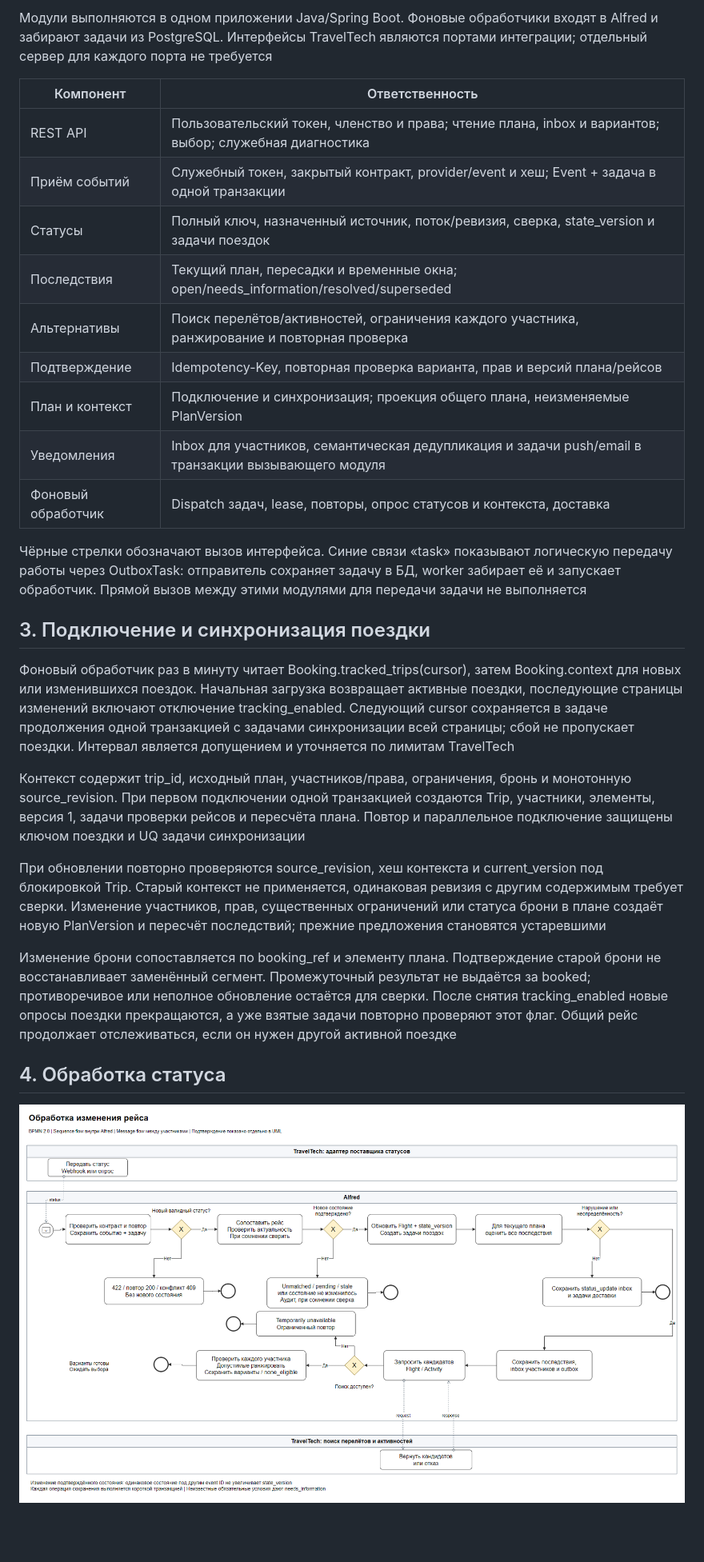
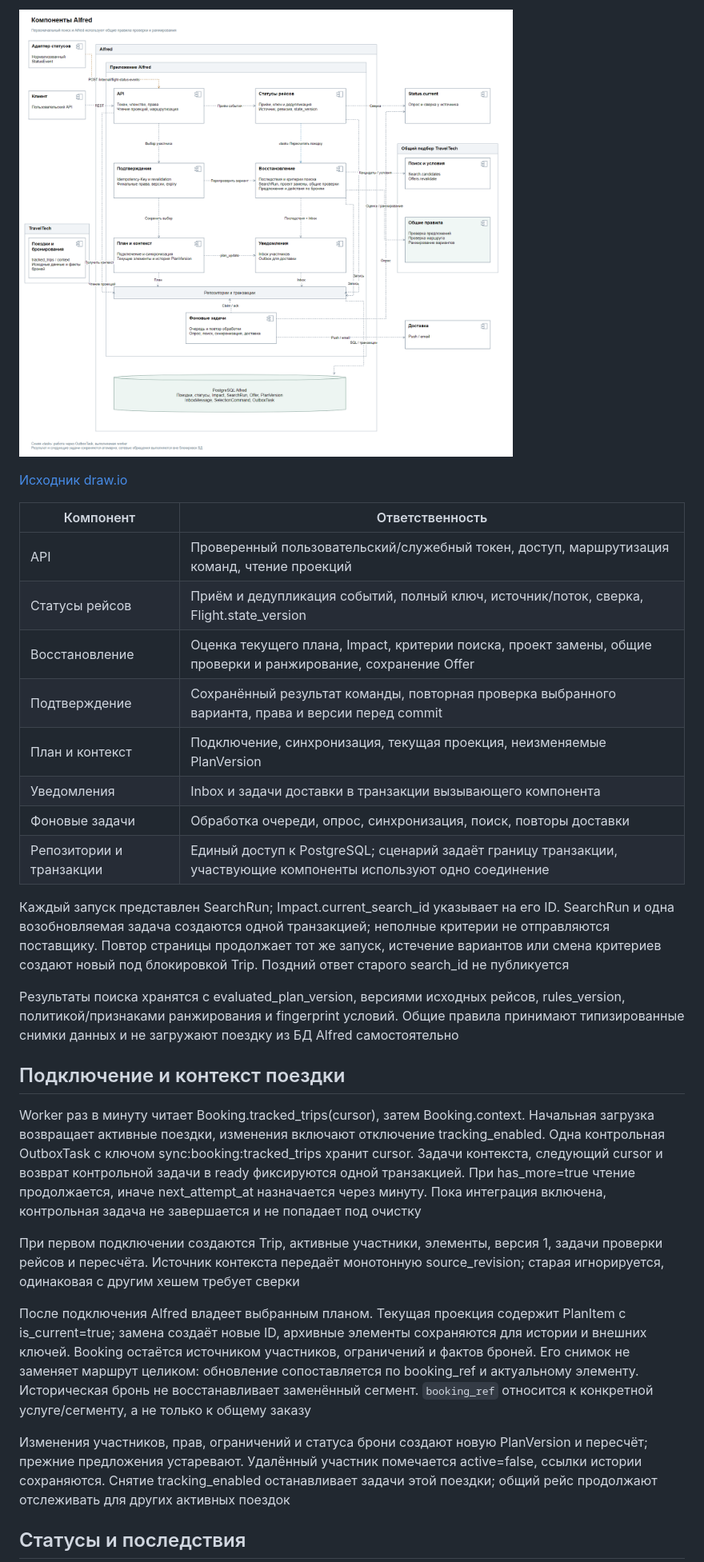
Before and after one commit to klarty-n/alfred-travel-system-design, a Markdown page: docs/architecture.md, the part around one of its changes. Shown at 80% size. Drawn GitHub-style; pictures changed too: docs/diagrams/05-alfred-components.png; blank space fills up the shorter version.

```diff
--- a/docs/architecture.md
+++ b/docs/architecture.md
@@ -20,31 +28,32 @@ TravelTech предоставляет исходный план, участни
 
-Модули выполняются в одном приложении Java/Spring Boot. Фоновые обработчики входят в Alfred и забирают задачи из PostgreSQL. Интерфейсы TravelTech являются портами интеграции; отдельный сервер для каждого порта не требуется
+![Компоненты](diagrams/05-alfred-components.png)
+
+[Исходник draw.io](diagrams/05-alfred-components.drawio)
 
 | Компонент | Ответственность |
 |---|---|
-| REST API | Пользовательский токен, членство и права; чтение плана, inbox и вариантов; выбор; служебная диагностика |
-| Приём событий | Служебный токен, закрытый контракт, provider/event и хеш; Event + задача в одной транзакции |
-| Статусы | Полный ключ, назначенный источник, поток/ревизия, сверка, state_version и задачи поездок |
-| Последствия | Текущий план, пересадки и временные окна; open/needs_information/resolved/superseded |
-| Альтернативы | Поиск перелётов/активностей, ограничения каждого участника, ранжирование и повторная проверка |
-| Подтверждение | Idempotency-Key, повторная проверка варианта, прав и версий плана/рейсов |
-| План и контекст | Подключение и синхронизация; проекция общего плана, неизменяемые PlanVersion |
-| Уведомления | Inbox для участников, семантическая дедупликация и задачи push/email в транзакции вызывающего модуля |
-| Фоновый обработчик | Dispatch задач, lease, повторы, опрос статусов и контекста, доставка |
+| API | Проверенный пользовательский/служебный токен, доступ, маршрутизация команд, чтение проекций |
+| Статусы рейсов | Приём и дедупликация событий, полный ключ, источник/поток, сверка, Flight.state_version |
+| Восстановление | Оценка текущего плана, Impact, критерии поиска, проект замены, общие проверки и ранжирование, сохранение Offer |
+| Подтверждение | Сохранённый результат команды, повторная проверка выбранного варианта, права и версии перед commit |
+| План и контекст | Подключение, синхронизация, текущая проекция, неизменяемые PlanVersion |
+| Уведомления | Inbox и задачи доставки в транзакции вызывающего компонента |
+| Фоновые задачи | Обработка очереди, опрос, синхронизация, поиск, повторы доставки |
+| Репозитории и транзакции | Единый доступ к PostgreSQL; сценарий задаёт границу транзакции, участвующие компоненты используют одно соединение |
 
-Чёрные стрелки обозначают вызов интерфейса. Синие связи «task» показывают логическую передачу работы через OutboxTask: отправитель сохраняет задачу в БД, worker забирает её и запускает обработчик. Прямой вызов между этими модулями для передачи задачи не выполняется
+Каждый запуск представлен SearchRun; Impact.current_search_id указывает на его ID. SearchRun и одна возобновляемая задача создаются одной транзакцией; неполные критерии не отправляются поставщику. Повтор страницы продолжает тот же запуск, истечение вариантов или смена критериев создают новый под блокировкой Trip. Поздний ответ старого search_id не публикуется
 
-## 3. Подключение и синхронизация поездки
+Результаты поиска хранятся с evaluated_plan_version, версиями исходных рейсов, rules_version, политикой/признаками ранжирования и fingerprint условий. Общие правила принимают типизированные снимки данных и не загружают поездку из БД Alfred самостоятельно
 
-Фоновый обработчик раз в минуту читает Booking.tracked_trips(cursor), затем Booking.context для новых или изменившихся поездок. Начальная загрузка возвращает активные поездки, последующие страницы изменений включают отключение tracking_enabled. Следующий cursor сохраняется в задаче продолжения одной транзакцией с задачами синхронизации всей страницы; сбой не пропускает поездки. Интервал является допущением и уточняется по лимитам TravelTech
+## Подключение и контекст поездки
 
-Контекст содержит trip_id, исходный план, участников/права, ограничения, бронь и монотонную source_revision. При первом подключении одной транзакцией создаются Trip, участники, элементы, версия 1, задачи проверки рейсов и пересчёта плана. Повтор и параллельное подключение защищены ключом поездки и UQ задачи синхронизации
+Worker раз в минуту читает Booking.tracked_trips(cursor), затем Booking.context. Начальная загрузка возвращает активные поездки, изменения включают отключение tracking_enabled. Одна контрольная OutboxTask с ключом sync:booking:tracked_trips хранит cursor. Задачи контекста, следующий cursor и возврат контрольной задачи в ready фиксируются одной транзакцией. При has_more=true чтение продолжается, иначе next_attempt_at назначается через минуту. Пока интеграция включена, контрольная задача не завершается и не попадает под очистку
 
-При обновлении повторно проверяются source_revision, хеш контекста и current_version под блокировкой Trip. Старый контекст не применяется, одинаковая ревизия с другим содержимым требует сверки. Изменение участников, прав, существенных ограничений или статуса брони в плане создаёт новую PlanVersion и пересчёт последствий; прежние предложения становятся устаревшими
+При первом подключении создаются Trip, активные участники, элементы, версия 1, задачи проверки рейсов и пересчёта. Источник контекста передаёт монотонную source_revision; старая игнорируется, одинаковая с другим хешем требует сверки
 
-Изменение брони сопоставляется по booking_ref и элементу плана. Подтверждение старой брони не восстанавливает заменённый сегмент. Промежуточный результат не выдаётся за booked; противоречивое или неполное обновление остаётся для сверки. После снятия tracking_enabled новые опросы поездки прекращаются, а уже взятые задачи повторно проверяют этот флаг. Общий рейс продолжает отслеживаться, если он нужен другой активной поездке
+После подключения Alfred владеет выбранным планом. Текущая проекция содержит PlanItem с is_current=true; замена создаёт новые ID, архивные элементы сохраняются для истории и внешних ключей. Booking остаётся источником участников, ограничений и фактов броней. Его снимок не заменяет маршрут целиком: обновление сопоставляется по booking_ref и актуальному элементу. Историческая бронь не восстанавливает заменённый сегмент. `booking_ref` относится к конкретной услуге/сегменту, а не только к общему заказу
 
-## 4. Обработка статуса
+Изменения участников, прав, ограничений и статуса брони создают новую PlanVersion и пересчёт; прежние предложения устаревают. Удалённый участник помечается active=false, ссылки истории сохраняются. Снятие tracking_enabled останавливает задачи этой поездки; общий рейс продолжают отслеживать для других активных поездок
 
-![BPMN обработки статуса](diagrams/02-status-process.png)
+## Статусы и последствия
 
```
Also changed, not shown: other parts of docs/architecture.md (+82 -70 lines), README.md (+6 -5 lines), docs/diagrams/01-architecture.png, 2 other files.
